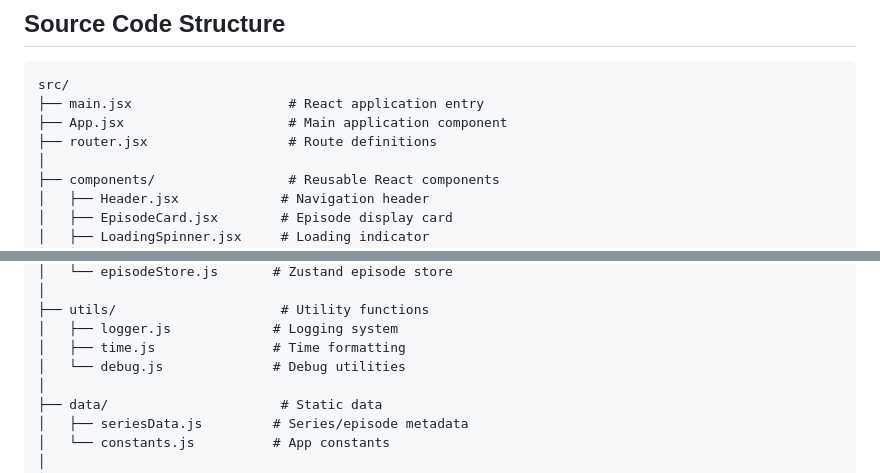
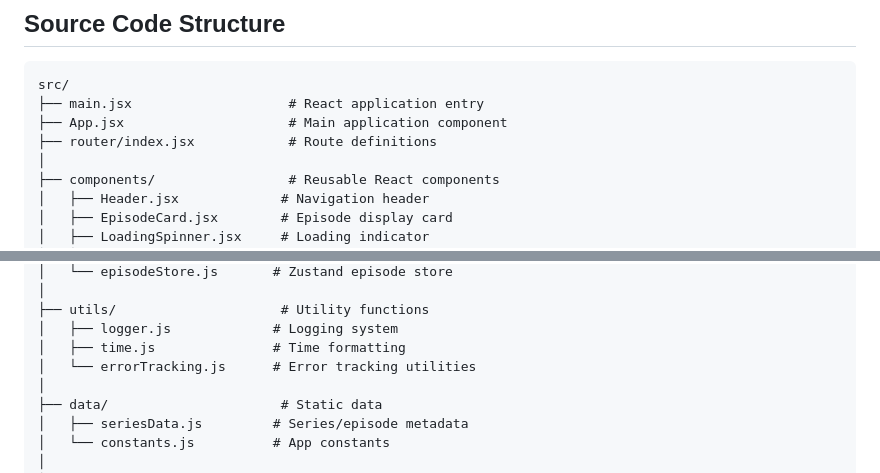
Before and after one commit to deepaucksharma/qsLab, a Markdown page: techflix/PROJECT_STRUCTURE.md, 2 parts joined by grey strips. Drawn GitHub-style.

Commit message:
Update router and utils paths in project structure

```diff
--- a/techflix/PROJECT_STRUCTURE.md
+++ b/techflix/PROJECT_STRUCTURE.md
@@ -24,7 +24,7 @@ techflix/
 src/
 ├── main.jsx                    # React application entry
 ├── App.jsx                     # Main application component
-├── router.jsx                  # Route definitions
+├── router/index.jsx            # Route definitions
 │
 ├── components/                 # Reusable React components
 │   ├── Header.jsx             # Navigation header
@@ -69,7 +69,7 @@ src/
 ├── utils/                     # Utility functions
 │   ├── logger.js             # Logging system
 │   ├── time.js               # Time formatting
-│   └── debug.js              # Debug utilities
+│   └── errorTracking.js      # Error tracking utilities
 │
 ├── data/                      # Static data
 │   ├── seriesData.js         # Series/episode metadata
```
